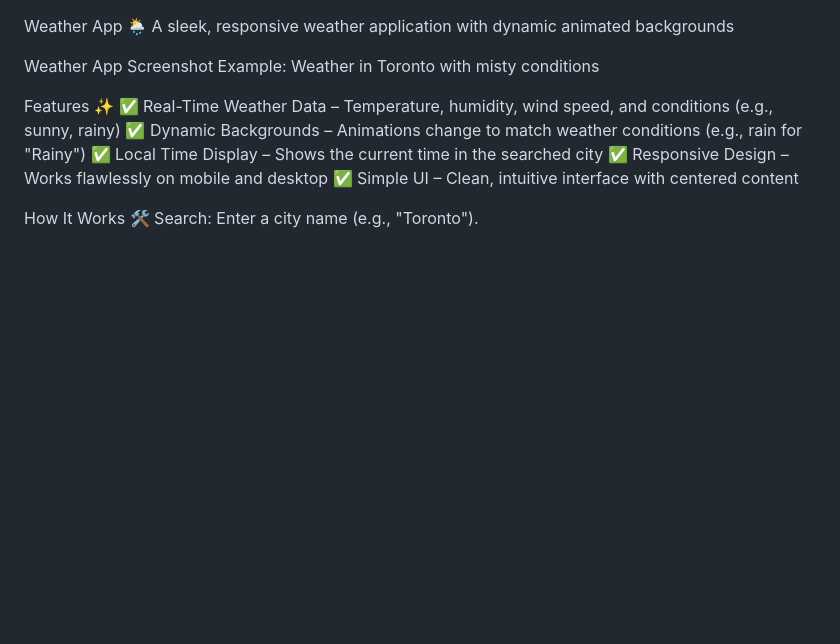
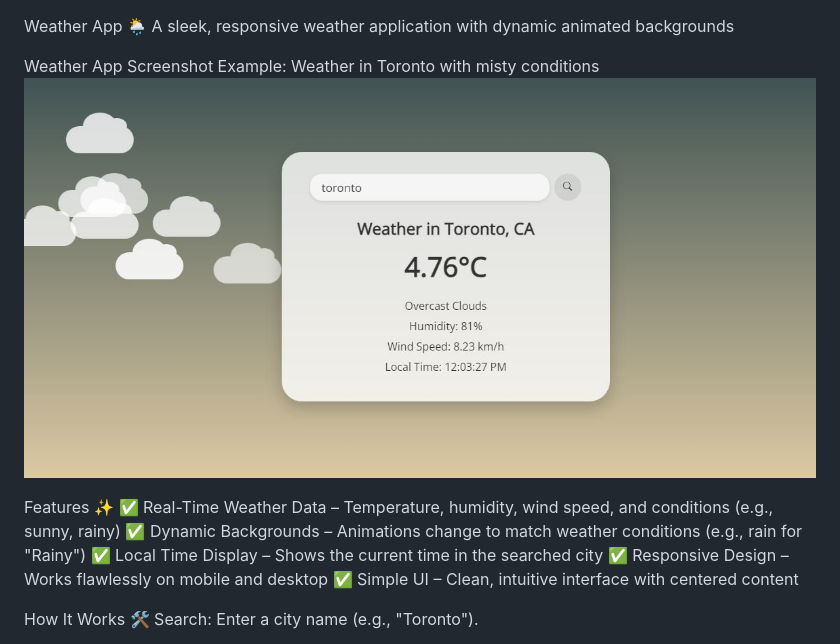
Before and after one commit to DellahM/My-Weather-App, a Markdown page: Readme.md, the part around the change. GitHub-like rendering; pictures changed too: Capture.JPG (added); blank space fills up the shorter version.

```diff
--- a/Readme.md
+++ b/Readme.md
@@ -3,6 +3,7 @@ A sleek, responsive weather application with dynamic animated backgrounds
 
 Weather App Screenshot
 Example: Weather in Toronto with misty conditions
+![alt text](Capture.JPG)
 
 Features ✨
 ✅ Real-Time Weather Data – Temperature, humidity, wind speed, and conditions (e.g., sunny, rainy)
```
